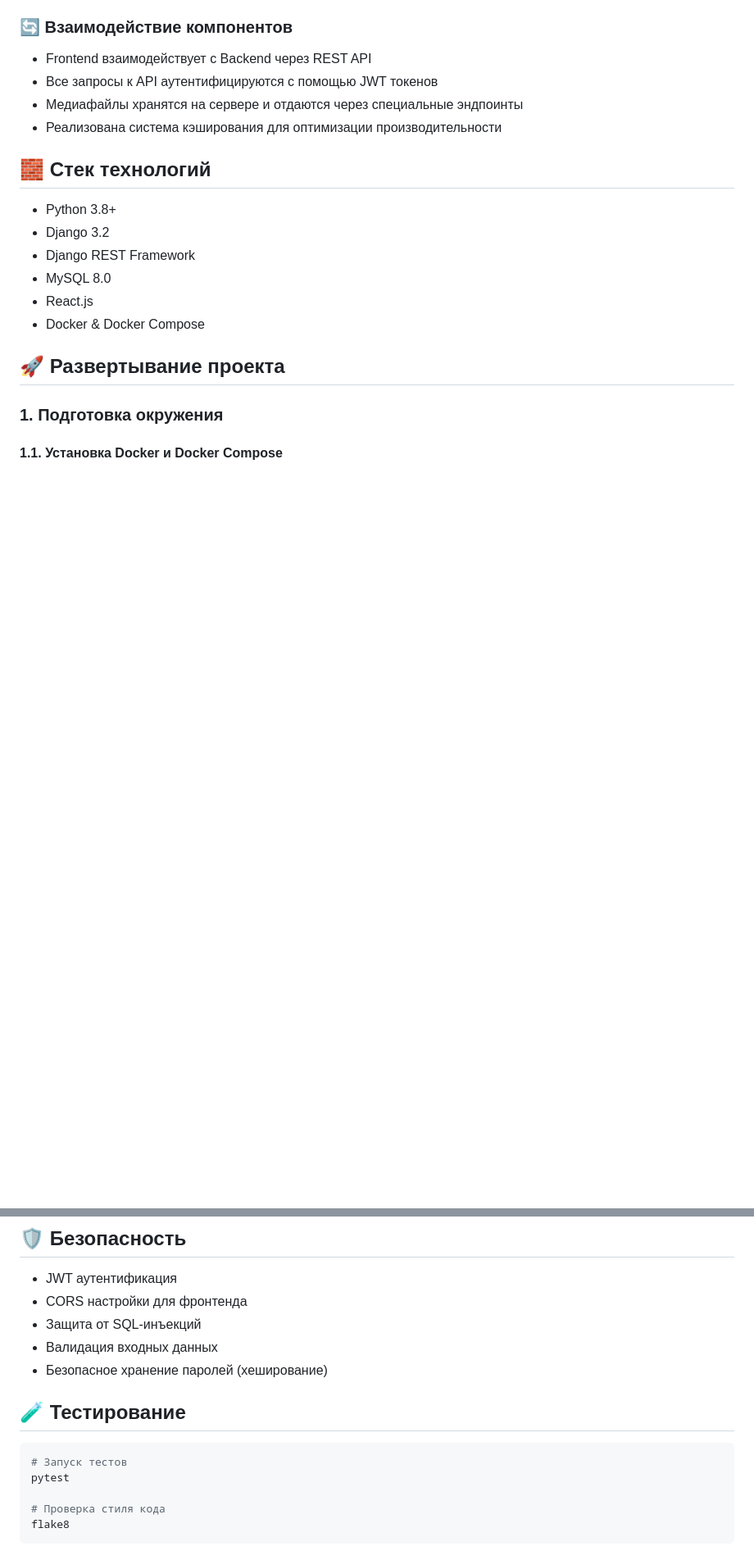
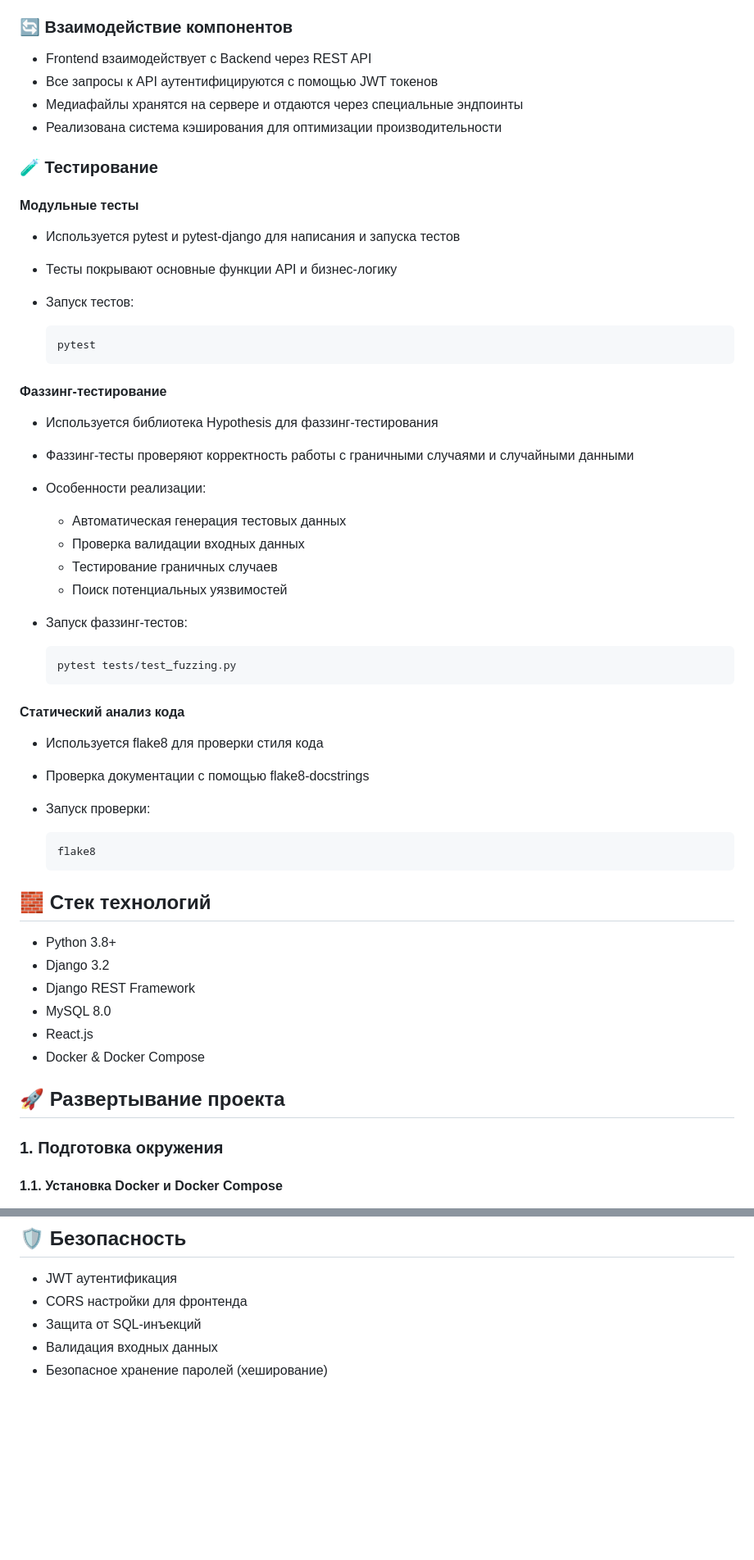
Before and after one commit to IgOrPiNgViN/RKSP_Kurs, a Markdown page: README.md, 2 parts joined by grey strips. Shown: that part at 82% size. Drawn GitHub-style; blank space fills up the shorter version.

````diff
--- a/README.md
+++ b/README.md
@@ -34,6 +34,43 @@
 * Все запросы к API аутентифицируются с помощью JWT токенов
 * Медиафайлы хранятся на сервере и отдаются через специальные эндпоинты
 * Реализована система кэширования для оптимизации производительности
+
+### 🧪 Тестирование
+
+#### Модульные тесты
+
+* Используется pytest и pytest-django для написания и запуска тестов
+* Тесты покрывают основные функции API и бизнес-логику
+* Запуск тестов:
+
+  ```
+  pytest
+  ```
+
+#### Фаззинг-тестирование
+
+* Используется библиотека Hypothesis для фаззинг-тестирования
+* Фаззинг-тесты проверяют корректность работы с граничными случаями и случайными данными
+* Особенности реализации:
+  * Автоматическая генерация тестовых данных
+  * Проверка валидации входных данных
+  * Тестирование граничных случаев
+  * Поиск потенциальных уязвимостей
+* Запуск фаззинг-тестов:
+
+  ```
+  pytest tests/test_fuzzing.py
+  ```
+
+#### Статический анализ кода
+
+* Используется flake8 для проверки стиля кода
+* Проверка документации с помощью flake8-docstrings
+* Запуск проверки:
+
+  ```
+  flake8
+  ```
 
 ## 🧱 Стек технологий
 
@@ -184,13 +216,3 @@ RKSP_Kurs/
 * Защита от SQL-инъекций
 * Валидация входных данных
 * Безопасное хранение паролей (хеширование)
-
-## 🧪 Тестирование
-
-```bash
-# Запуск тестов
-pytest
-
-# Проверка стиля кода
-flake8
-```
````
Also changed, not shown: other parts of README.md (+0 -5 lines).
